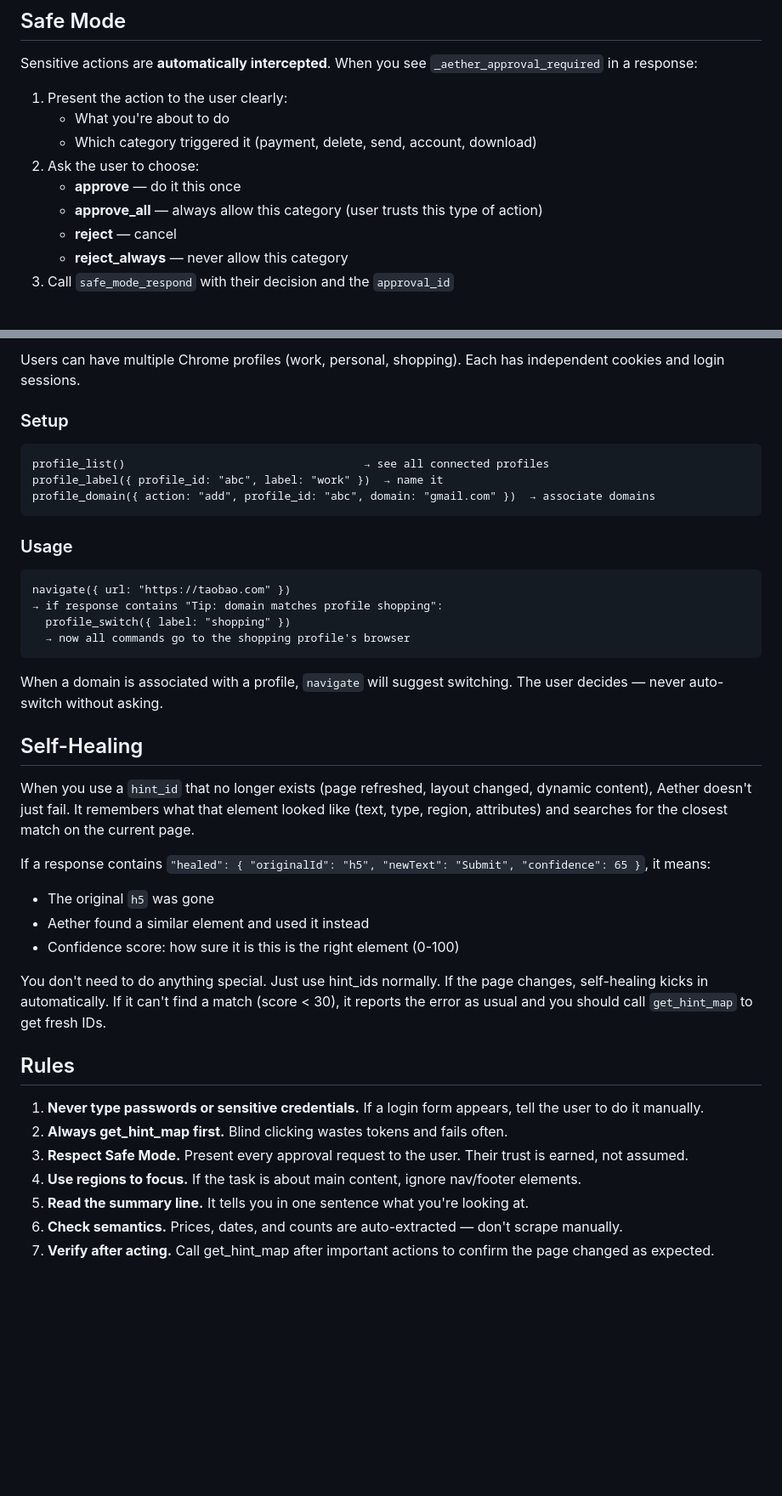
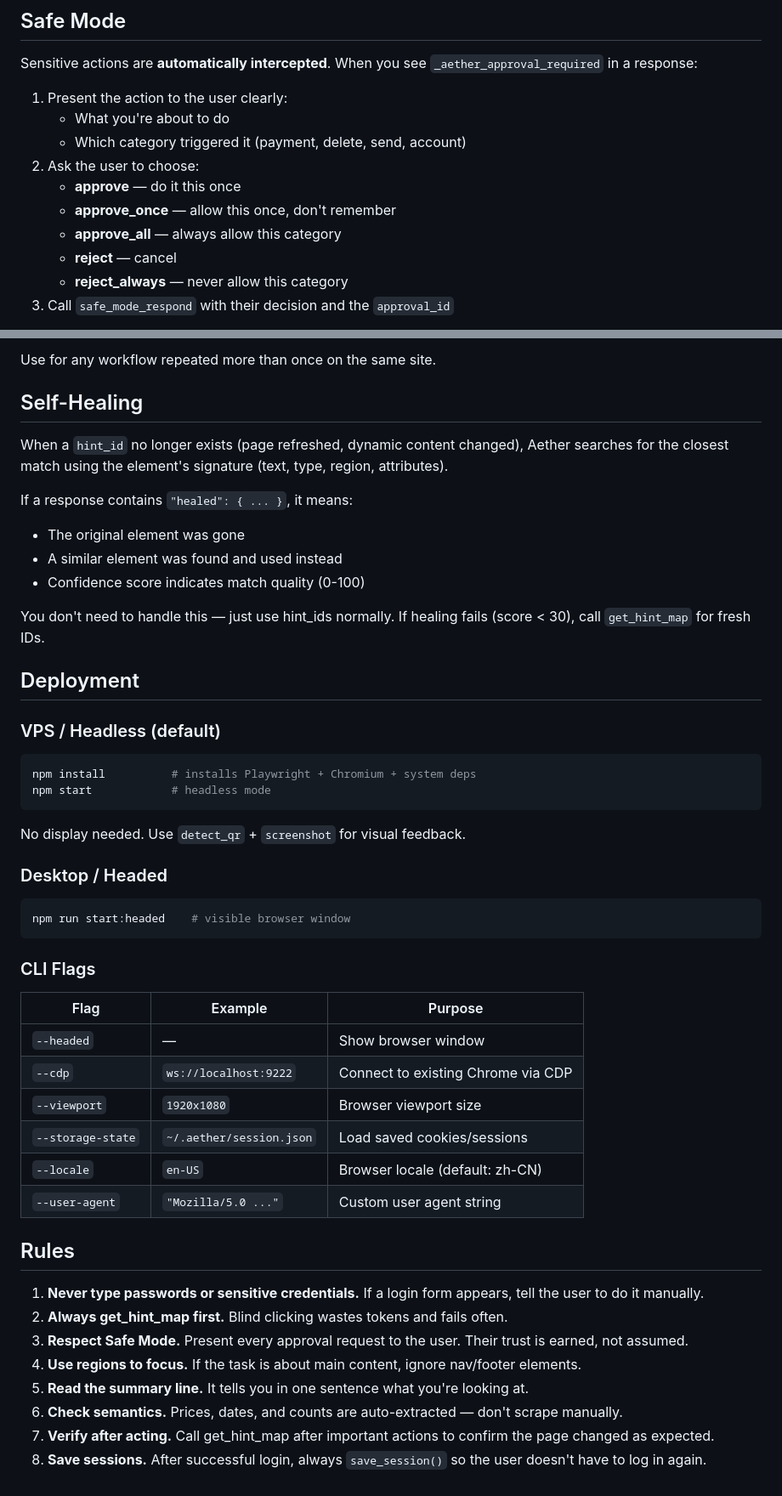
Before and after one commit to drstrangerujn/aether, a Markdown page: skill/SKILL.md, 2 parts joined by grey strips. Shown at 85% size. Drawn GitHub-style; blank space fills up the shorter version.

````diff
--- a/skill/SKILL.md
+++ b/skill/SKILL.md
@@ -34,10 +42,11 @@ Sensitive actions are **automatically intercepted**. When you see `_aether_appro
 
 1. Present the action to the user clearly:
    - What you're about to do
-   - Which category triggered it (payment, delete, send, account, download)
+   - Which category triggered it (payment, delete, send, account)
 2. Ask the user to choose:
    - **approve** — do it this once
-   - **approve_all** — always allow this category (user trusts this type of action)
+   - **approve_once** — allow this once, don't remember
+   - **approve_all** — always allow this category
    - **reject** — cancel
    - **reject_always** — never allow this category
 3. Call `safe_mode_respond` with their decision and the `approval_id`
@@ -166,32 +167,39 @@ page_to_pdf()        → export page as PDF for user to review
-Users can have multiple Chrome profiles (work, personal, shopping). Each has independent cookies and login sessions.
-
-### Setup
-```
-profile_list()                                    → see all connected profiles
-profile_label({ profile_id: "abc", label: "work" })  → name it
-profile_domain({ action: "add", profile_id: "abc", domain: "gmail.com" })  → associate domains
-```
-
-### Usage
-```
-navigate({ url: "https://taobao.com" })
-→ if response contains "Tip: domain matches profile shopping":
-  profile_switch({ label: "shopping" })
-  → now all commands go to the shopping profile's browser
-```
-
-When a domain is associated with a profile, `navigate` will suggest switching. The user decides — never auto-switch without asking.
+Use for any workflow repeated more than once on the same site.
 
 ## Self-Healing
 
-When you use a `hint_id` that no longer exists (page refreshed, layout changed, dynamic content), Aether doesn't just fail. It remembers what that element looked like (text, type, region, attributes) and searches for the closest match on the current page.
+When a `hint_id` no longer exists (page refreshed, dynamic content changed), Aether searches for the closest match using the element's signature (text, type, region, attributes).
 
-If a response contains `"healed": { "originalId": "h5", "newText": "Submit", "confidence": 65 }`, it means:
-- The original `h5` was gone
-- Aether found a similar element and used it instead
-- Confidence score: how sure it is this is the right element (0-100)
+If a response contains `"healed": { ... }`, it means:
+- The original element was gone
+- A similar element was found and used instead
+- Confidence score indicates match quality (0-100)
 
-You don't need to do anything special. Just use hint_ids normally. If the page changes, self-healing kicks in automatically. If it can't find a match (score < 30), it reports the error as usual and you should call `get_hint_map` to get fresh IDs.
+You don't need to handle this — just use hint_ids normally. If healing fails (score < 30), call `get_hint_map` for fresh IDs.
+
+## Deployment
+
+### VPS / Headless (default)
+```bash
+npm install          # installs Playwright + Chromium + system deps
+npm start            # headless mode
+```
+No display needed. Use `detect_qr` + `screenshot` for visual feedback.
+
+### Desktop / Headed
+```bash
+npm run start:headed    # visible browser window
+```
+
+### CLI Flags
+| Flag | Example | Purpose |
+|------|---------|---------|
+| `--headed` | — | Show browser window |
+| `--cdp` | `ws://localhost:9222` | Connect to existing Chrome via CDP |
+| `--viewport` | `1920x1080` | Browser viewport size |
+| `--storage-state` | `~/.aether/session.json` | Load saved cookies/sessions |
+| `--locale` | `en-US` | Browser locale (default: zh-CN) |
+| `--user-agent` | `"Mozilla/5.0 ..."` | Custom user agent string |
 
 ## Rules
 
@@ -202,3 +210,4 @@ You don't need to do anything special. Just use hint_ids normally. If the page c
 5. **Read the summary line.** It tells you in one sentence what you're looking at.
 6. **Check semantics.** Prices, dates, and counts are auto-extracted — don't scrape manually.
 7. **Verify after acting.** Call get_hint_map after important actions to confirm the page changed as expected.
+8. **Save sessions.** After successful login, always `save_session()` so the user doesn't have to log in again.
````
Also changed, not shown: other parts of skill/SKILL.md (+66 -66 lines).
